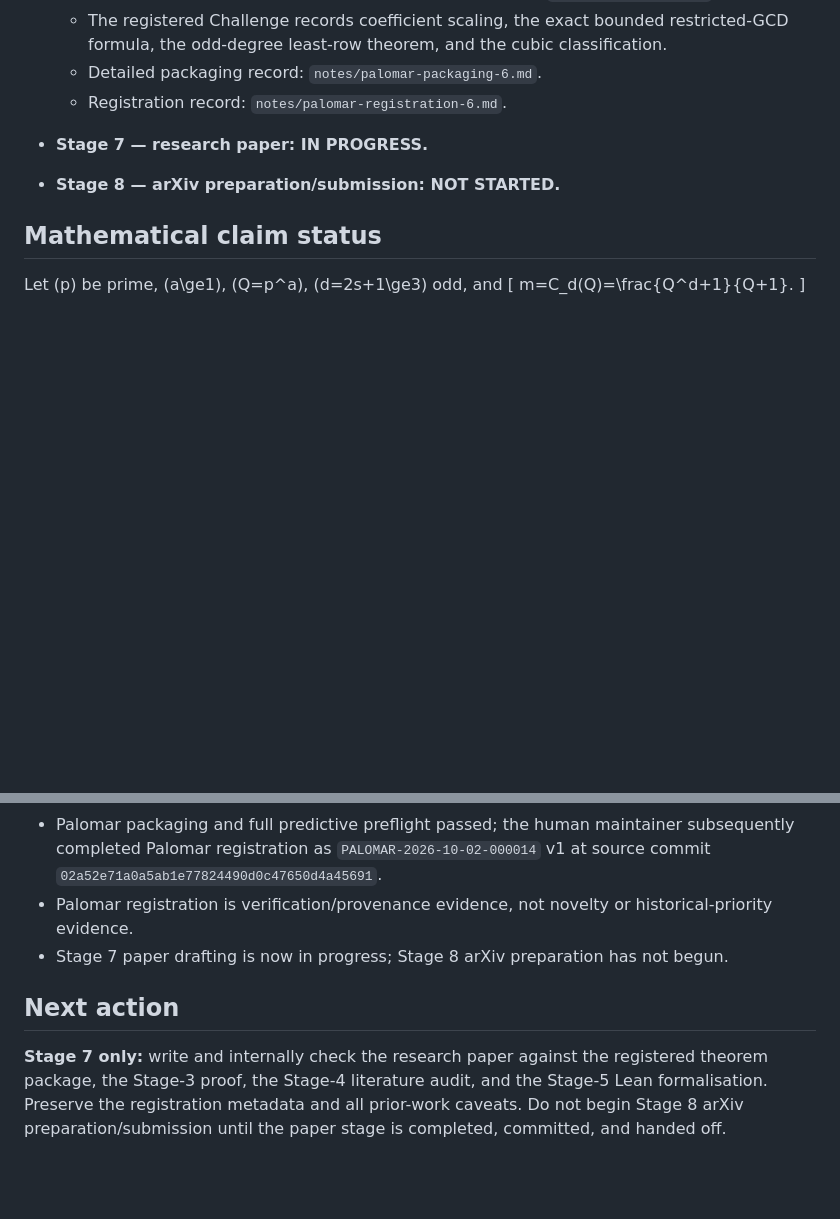
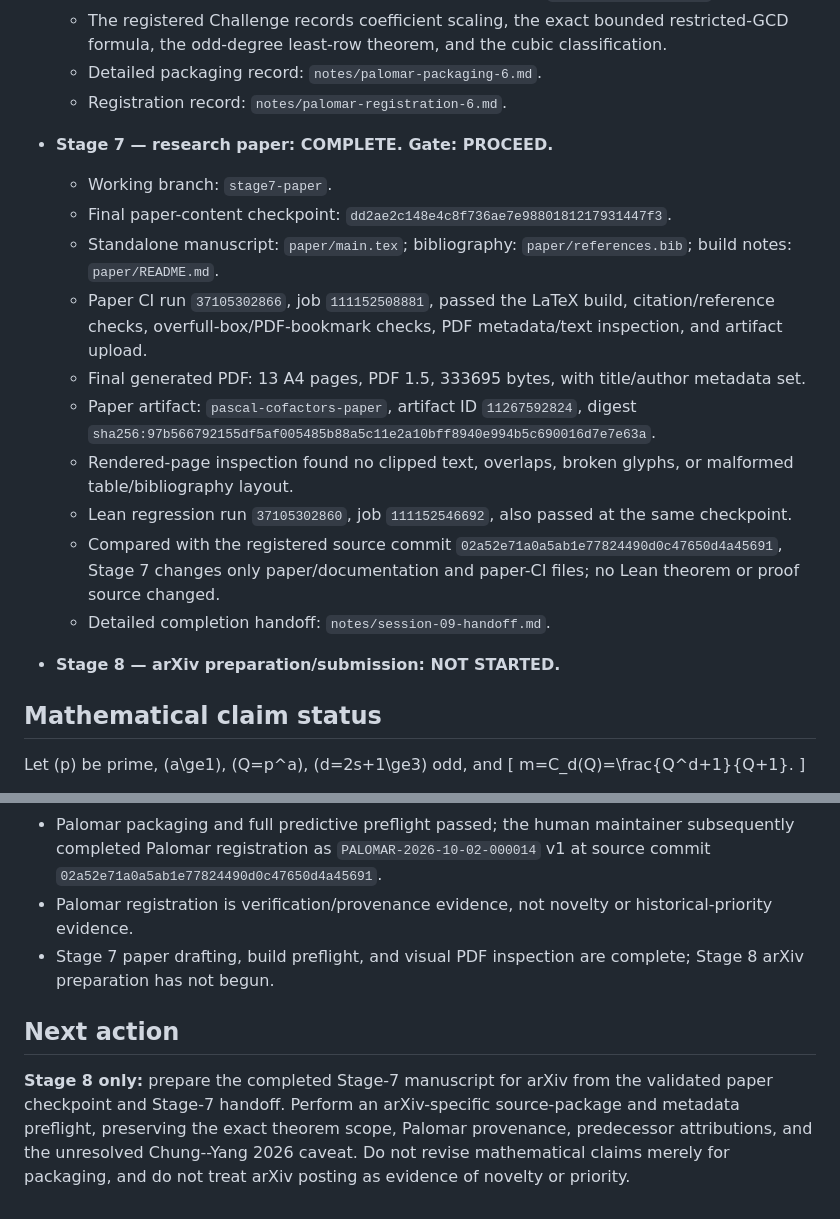
Before and after one commit to jfairfaxball-348/pascal-cofactors, a Markdown page: STATUS.md, 2 parts joined by grey strips. GitHub-like rendering; blank space fills up the shorter version.

Commit message:
Close Stage 7 paper gate

```diff
--- a/STATUS.md
+++ b/STATUS.md
@@ -47,7 +47,17 @@ Date: **2026-10-02**
   - The registered Challenge records coefficient scaling, the exact bounded restricted-GCD formula, the odd-degree least-row theorem, and the cubic classification.
   - Detailed packaging record: `notes/palomar-packaging-6.md`.
   - Registration record: `notes/palomar-registration-6.md`.
-- **Stage 7 — research paper: IN PROGRESS.**
+- **Stage 7 — research paper: COMPLETE. Gate: PROCEED.**
+  - Working branch: `stage7-paper`.
+  - Final paper-content checkpoint: `dd2ae2c148e4c8f736ae7e9880181217931447f3`.
+  - Standalone manuscript: `paper/main.tex`; bibliography: `paper/references.bib`; build notes: `paper/README.md`.
+  - Paper CI run `37105302866`, job `111152508881`, passed the LaTeX build, citation/reference checks, overfull-box/PDF-bookmark checks, PDF metadata/text inspection, and artifact upload.
+  - Final generated PDF: 13 A4 pages, PDF 1.5, 333695 bytes, with title/author metadata set.
+  - Paper artifact: `pascal-cofactors-paper`, artifact ID `11267592824`, digest `sha256:97b566792155df5af005485b88a5c11e2a10bff8940e994b5c690016d7e7e63a`.
+  - Rendered-page inspection found no clipped text, overlaps, broken glyphs, or malformed table/bibliography layout.
+  - Lean regression run `37105302860`, job `111152546692`, also passed at the same checkpoint.
+  - Compared with the registered source commit `02a52e71a0a5ab1e77824490d0c47650d4a45691`, Stage 7 changes only paper/documentation and paper-CI files; no Lean theorem or proof source changed.
+  - Detailed completion handoff: `notes/session-09-handoff.md`.
 - **Stage 8 — arXiv preparation/submission: NOT STARTED.**
 
 ## Mathematical claim status
@@ -189,12 +199,13 @@ These computations remain regression evidence only. None is an infinite proof st
 - Lean formalisation is clean through the complete Stage-4-cleared S0–S7 package.
 - Palomar packaging and full predictive preflight passed; the human maintainer subsequently completed Palomar registration as `PALOMAR-2026-10-02-000014` v1 at source commit `02a52e71a0a5ab1e77824490d0c47650d4a45691`.
 - Palomar registration is verification/provenance evidence, not novelty or historical-priority evidence.
-- Stage 7 paper drafting is now in progress; Stage 8 arXiv preparation has not begun.
+- Stage 7 paper drafting, build preflight, and visual PDF inspection are complete; Stage 8 arXiv preparation has not begun.
 
 ## Next action
 
-**Stage 7 only:** write and internally check the research paper against the
-registered theorem package, the Stage-3 proof, the Stage-4 literature audit,
-and the Stage-5 Lean formalisation. Preserve the registration metadata and all
-prior-work caveats. Do not begin Stage 8 arXiv preparation/submission until the
-paper stage is completed, committed, and handed off.
+**Stage 8 only:** prepare the completed Stage-7 manuscript for arXiv from the
+validated paper checkpoint and Stage-7 handoff. Perform an arXiv-specific
+source-package and metadata preflight, preserving the exact theorem scope,
+Palomar provenance, predecessor attributions, and the unresolved Chung--Yang
+2026 caveat. Do not revise mathematical claims merely for packaging, and do
+not treat arXiv posting as evidence of novelty or priority.
```
Also changed, not shown: other parts of STATUS.md (+1 -1 lines).
